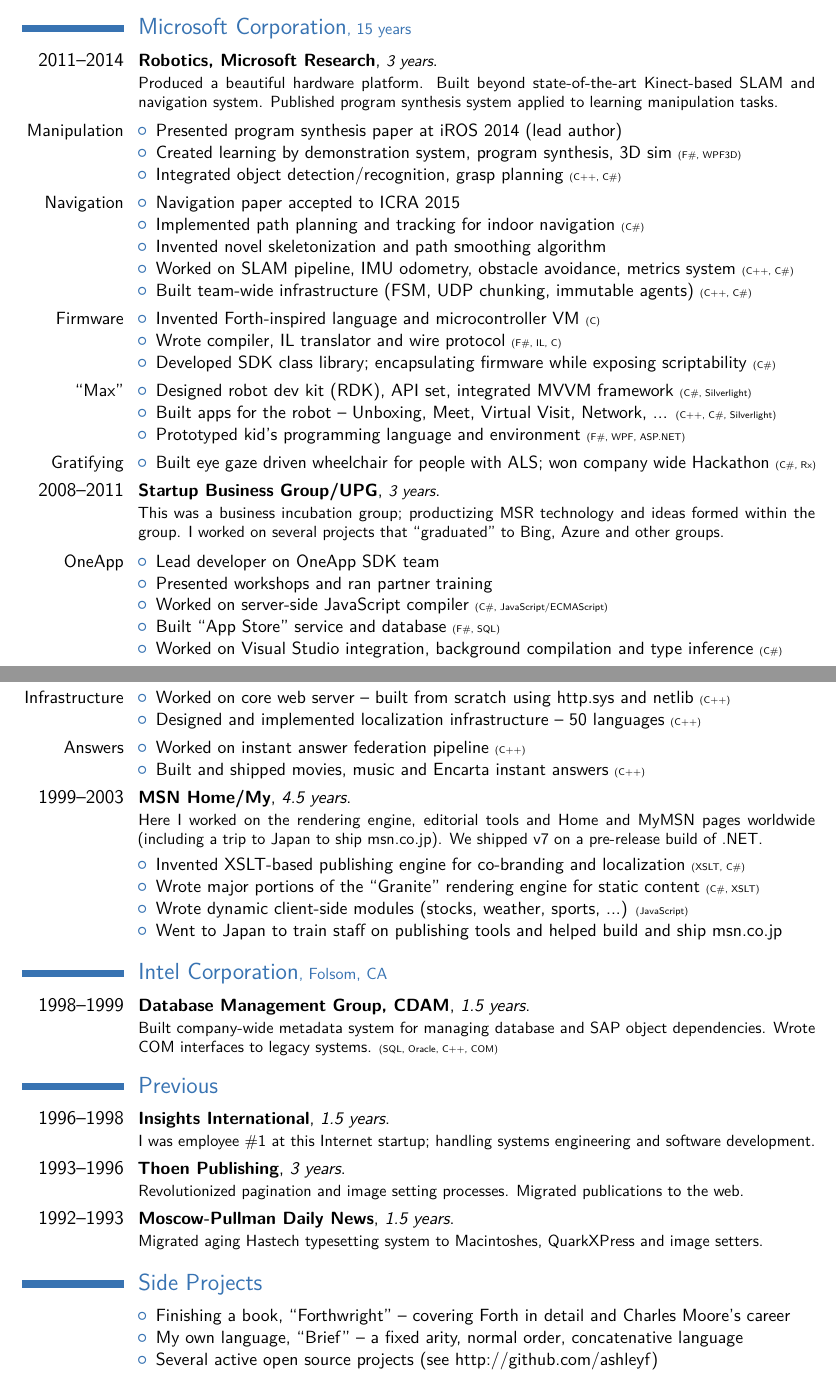
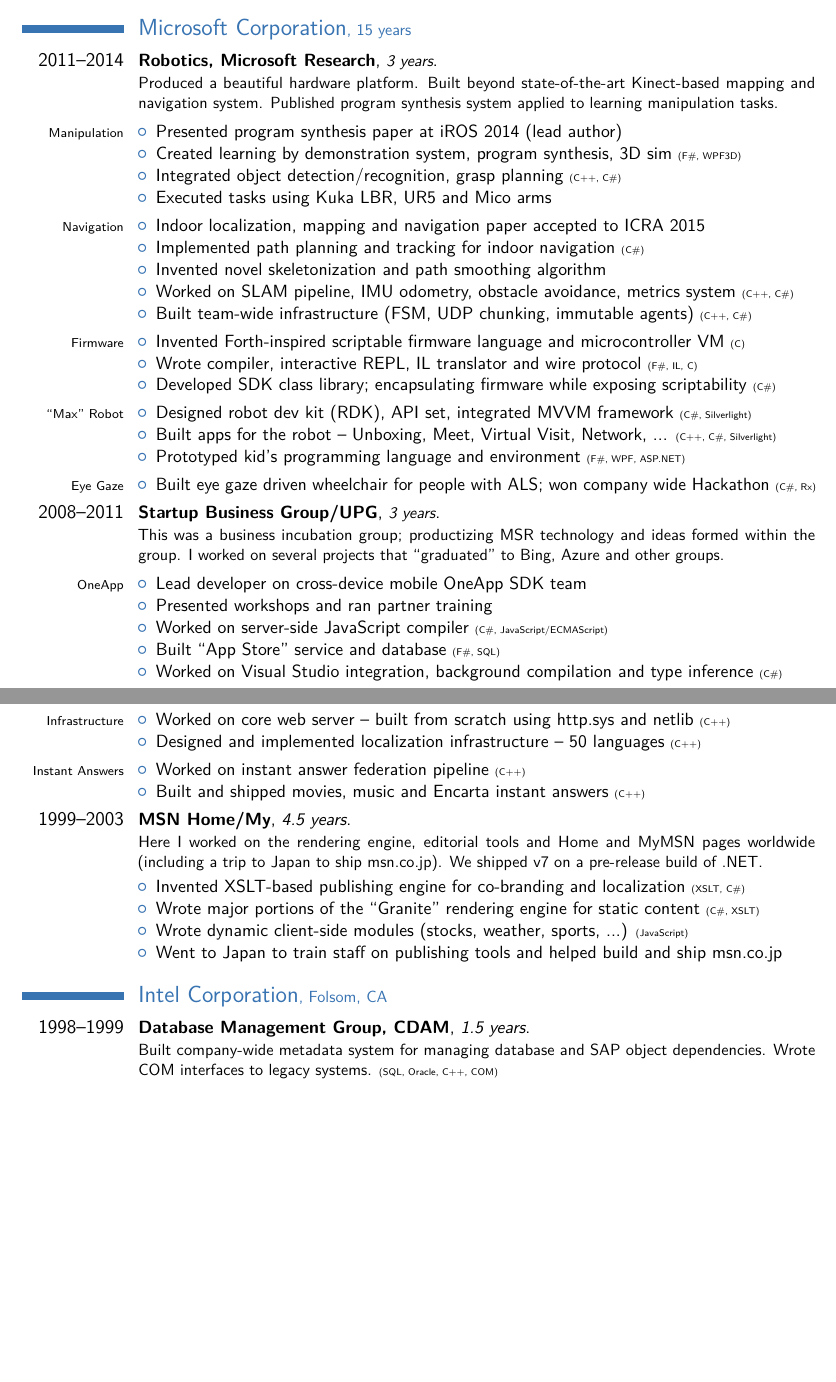
Before and after one commit to AshleyF/cv, a LaTeX CV (cv.tex): two parts of pages 1 and 2 of 2, joined at a grey line, cut so that both start at the same text, the shorter picture padded with empty space. The pictures show the PDF file AshleyNathanFeniello.pdf that the author committed with the source.

Commit message:
CV tweaks

```diff
--- a/cv.tex
+++ b/cv.tex
@@ -28,20 +29,21 @@
 \section{Microsoft Corporation{\small, 15 years}}
 
 \cventry{\large 2011--2014}{Robotics, Microsoft Research}{\small 3 years}{}{}{
-Produced a beautiful hardware platform. Built beyond state-of-the-art Kinect-based SLAM and navigation system. Published program synthesis system applied to learning manipulation tasks.}
+Produced a beautiful hardware platform. Built beyond state-of-the-art Kinect-based mapping and navigation system. Published program synthesis system applied to learning manipulation tasks.}
 \vspace{3pt}
 
-\cvline{Manipulation}{
+\cvline{\scriptsize Manipulation}{
     \begin{itemize}
         \item Presented {\href{https://www.dropbox.com/s/gpsx5ka3oij4u1t/IROS14_0675_FI.pdf?dl=0}{program synthesis paper}} at iROS 2014 (lead author)
         \item Created learning by demonstration system, program synthesis, 3D sim {\tiny (F\#, WPF3D)}
         \item Integrated object detection/recognition, grasp planning {\tiny (C++, C\#)}
+        \item Executed tasks using Kuka LBR, UR5 and Mico arms
     \end{itemize}
     \vspace*{-\baselineskip}}
 
-\cvline{Navigation}{
+\cvline{\scriptsize Navigation}{
     \begin{itemize}
-        \item Navigation paper accepted to ICRA 2015
+        \item Indoor localization, mapping and navigation paper accepted to ICRA 2015
         \item Implemented path planning and tracking for indoor navigation {\tiny (C\#)}
         \item Invented novel skeletonization and path smoothing algorithm
         \item Worked on SLAM pipeline, IMU odometry, obstacle avoidance, metrics system {\tiny (C++, C\#)}
@@ -49,15 +51,15 @@
     \end{itemize}
     \vspace*{-\baselineskip}}
 
-\cvline{Firmware}{
+\cvline{\scriptsize Firmware}{
     \begin{itemize}
-        \item Invented Forth-inspired language and microcontroller VM {\tiny (C)}
-        \item Wrote compiler, IL translator and wire protocol {\tiny (F\#, IL, C)}
+        \item Invented Forth-inspired scriptable firmware language and microcontroller VM {\tiny (C)}
+        \item Wrote compiler, interactive REPL, IL translator and wire protocol {\tiny (F\#, IL, C)}
         \item Developed SDK class library; encapsulating firmware while exposing scriptability {\tiny (C\#)}
     \end{itemize}
     \vspace*{-\baselineskip}}
 
-\cvline{``Max''}{
+\cvline{\scriptsize ``Max'' Robot}{
     \begin{itemize}
         \item Designed robot dev kit (RDK), API set, integrated MVVM framework {\tiny (C\#, Silverlight)}
         \item Built apps for the robot -- Unboxing, Meet, Virtual Visit, Network, ... {\tiny (C++, C\#, Silverlight)}
@@ -65,7 +67,7 @@
     \end{itemize}
     \vspace*{-\baselineskip}}
 
-\cvline{Gratifying}{
+\cvline{\scriptsize Eye Gaze}{
     \begin{itemize}
         \item Built eye gaze driven wheelchair for people with ALS; won company wide Hackathon {\tiny (C\#, Rx)}
     \end{itemize}
@@ -75,9 +77,9 @@
 This was a business incubation group; productizing MSR technology and ideas formed within the group. I worked on several projects that ``graduated'' to Bing, Azure and other groups.}
 \vspace{3pt}
 
-\cvline{OneApp}{
+\cvline{\scriptsize OneApp}{
     \begin{itemize}
-        \item Lead developer on OneApp SDK team
+        \item Lead developer on cross-device mobile OneApp SDK team
         \item Presented workshops and ran partner training
         \item Worked on server-side JavaScript compiler {\tiny (C\#, JavaScript/ECMAScript)}
         \item Built ``App Store'' service and database {\tiny (F\#, SQL)}
@@ -128,14 +130,14 @@
     \end{itemize}
     \vspace*{-\baselineskip}}
 
-\cvline{Infrastructure}{
+\cvline{\scriptsize Infrastructure}{
     \begin{itemize}
         \item Worked on core web server -- built from scratch using http.sys and netlib {\tiny (C++)}
         \item Designed and implemented localization infrastructure -- 50 languages {\tiny (C++)}
     \end{itemize}
     \vspace*{-\baselineskip}}
 
-\cvline{Answers}{
+\cvline{\scriptsize Instant Answers}{
     \begin{itemize}
         \item Worked on instant answer federation pipeline {\tiny (C++)}
         \item Built and shipped movies, music and Encarta instant answers {\tiny (C++)}
@@ -158,21 +160,21 @@
 \cventry{\large 1998--1999}{Database Management Group, CDAM}{1.5 years}{}{}{
 Built company-wide metadata system for managing database and SAP object dependencies. Wrote COM interfaces to legacy systems. {\tiny (SQL, Oracle, C++, COM)}}
 
-\section{Previous}
-\cventry{\large 1996--1998}{Insights International}{1.5 years}{}{}{I was employee \#1 at this Internet startup; handling systems engineering and software development.}
+% \section{Previous}
+% \cventry{\large 1996--1998}{Insights International}{1.5 years}{}{}{I was employee \#1 at this Internet startup; handling systems engineering and software development.}
+%
+% \cventry{\large 1993--1996}{Thoen Publishing}{3 years}{}{}{Revolutionized pagination and image setting processes. Migrated publications to the web.}
+% \cventry{\large 1992--1993}{Moscow-Pullman Daily News}{1.5 years}{}{}{Migrated aging Hastech typesetting system to Macintoshes, QuarkXPress and image setters.}
 
-\cventry{\large 1993--1996}{Thoen Publishing}{3 years}{}{}{Revolutionized pagination and image setting processes. Migrated publications to the web.}
-\cventry{\large 1992--1993}{Moscow-Pullman Daily News}{1.5 years}{}{}{Migrated aging Hastech typesetting system to Macintoshes, QuarkXPress and image setters.}
-
-\section{Side Projects}
-
-\cvline{}{
-    \begin{itemize}
-        \item Finishing a book, ``Forthwright'' -- covering Forth in detail and Charles Moore's career
-        \item My own language, ``Brief'' -- a fixed arity, normal order, concatenative language
-        \item Several active open source projects (see http://github.com/ashleyf)
-    \end{itemize}
-    \vspace*{-\baselineskip}}
+% \section{Side Projects}
+%
+% \cvline{}{
+%     \begin{itemize}
+%         \item Finishing a book, ``Forthwright'' -- covering Forth in detail and Charles Moore's career
+%         \item My own language, ``Brief'' -- a fixed arity, normal order, concatenative language
+%         \item Environment and curriculum for teaching  programming and robotics to kids
+%     \end{itemize}
+%     \vspace*{-\baselineskip}}
 
 % \section{Certifications}
 % \cventry{2012}{Functional Programming Principles in Scala}{Coursera}{}{}{}
```
Also changed, not shown: bio.md (added, +11 -0 lines), AshleyNathanFeniello.pdf, cv.tex (22 more changed lines).
